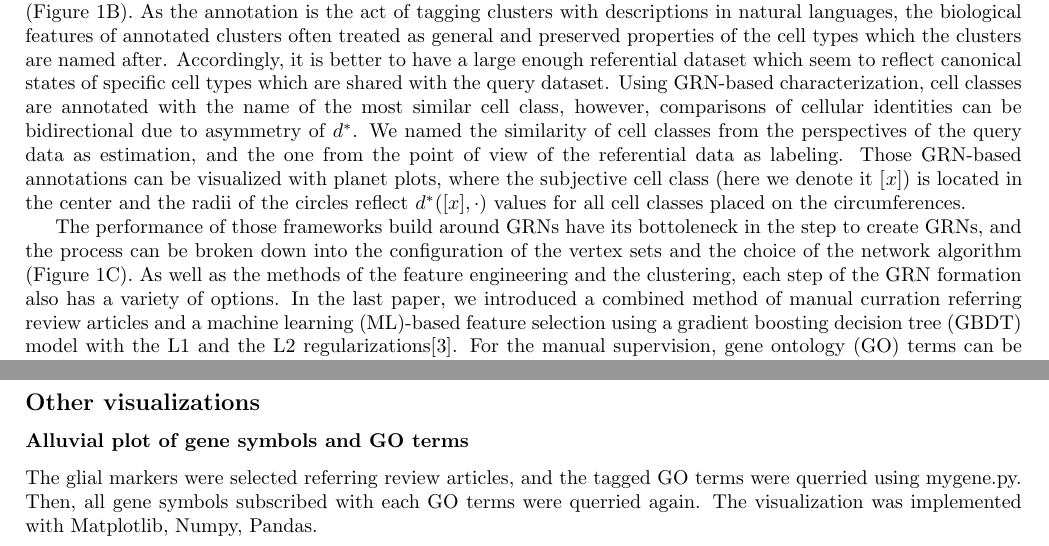
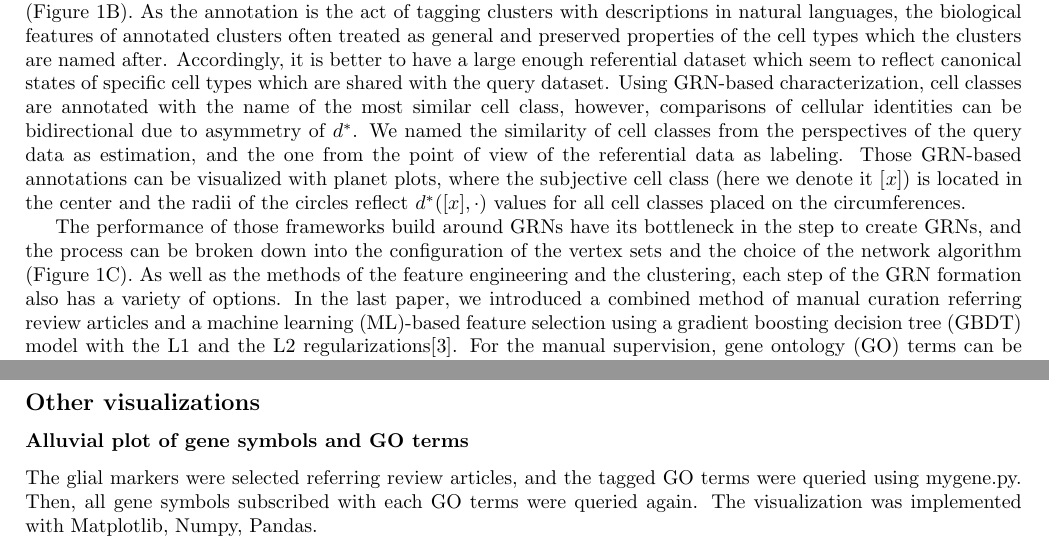
Before and after one commit to yo-aka-gene/manuscript_for_grnet, a LaTeX document (main.tex): two parts of pages 2 and 4 of 8, joined at a grey line, cut so that both start at the same text. The pictures show the PDF file out/main.pdf that the author committed with the source.

Commit message:
:recycle: fix typo

```diff
--- a/main.tex
+++ b/main.tex
@@ -102,10 +102,10 @@ data as estimation, and the one from the point of view of the referential data a
 annotations can be visualized with planet plots, where the subjective cell class (here we denote it $[x]$) is located in
 the center and the radii of the circles reflect $d^*([x],\cdot)$ values for all cell classes placed on the circumferences.
 
-The performance of those frameworks build around GRNs have its bottoleneck in the step to create GRNs, and
+The performance of those frameworks build around GRNs have its bottleneck in the step to create GRNs, and
 the process can be broken down into the configuration of the vertex sets and the choice of the network algorithm
 (\figurename{ 1C}). As well as the methods of the feature engineering and the clustering, each step of the GRN formation
-also has a variety of options. In the last paper, we introduced a combined method of manual curration referring
+also has a variety of options. In the last paper, we introduced a combined method of manual curation referring
 review articles and a \ac{ML}-based feature selection using a \ac{GBDT}
 model with the L1 and the L2 regularizations\cite{okano2023set}. For the manual supervision, \ac{GO} terms can be
 another information source. Nevertheless, a priori identification of the sample components are essential to create
@@ -295,8 +295,8 @@ We performed the enrichment analysis using gprofiler2\cite{gprofiler2}, and visu
 
 \subsection*{Other visualizations}
 \subsubsection*{Alluvial plot of gene symbols and GO terms}
-The glial markers were selected referring review articles, and the tagged GO terms were querried using mygene.py.
-Then, all gene symbols subscribed with each GO terms were querried again. The visualization was implemented
+The glial markers were selected referring review articles, and the tagged GO terms were queried using mygene.py.
+Then, all gene symbols subscribed with each GO terms were queried again. The visualization was implemented
 with Matplotlib, Numpy, Pandas.
 
 \section*{Resource availability}
```
Also changed, not shown: out/main.pdf, main.tex (10 more changed lines).
